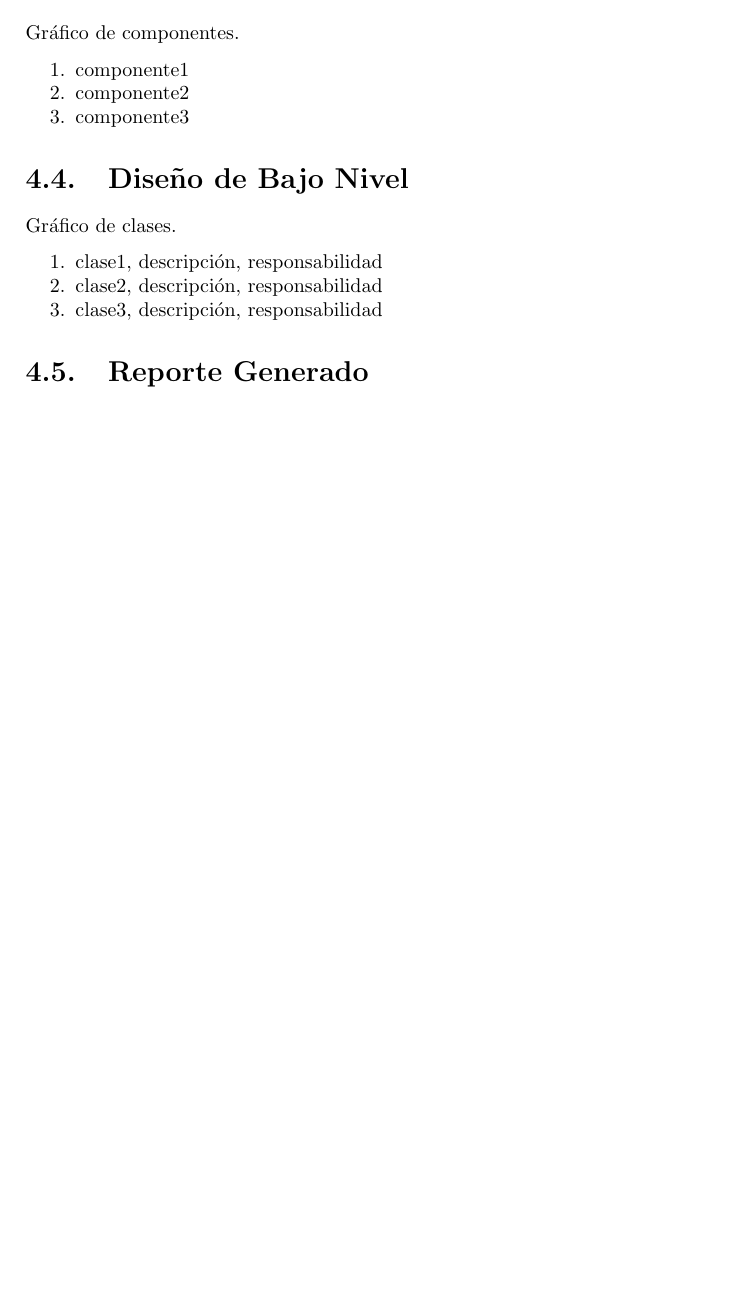
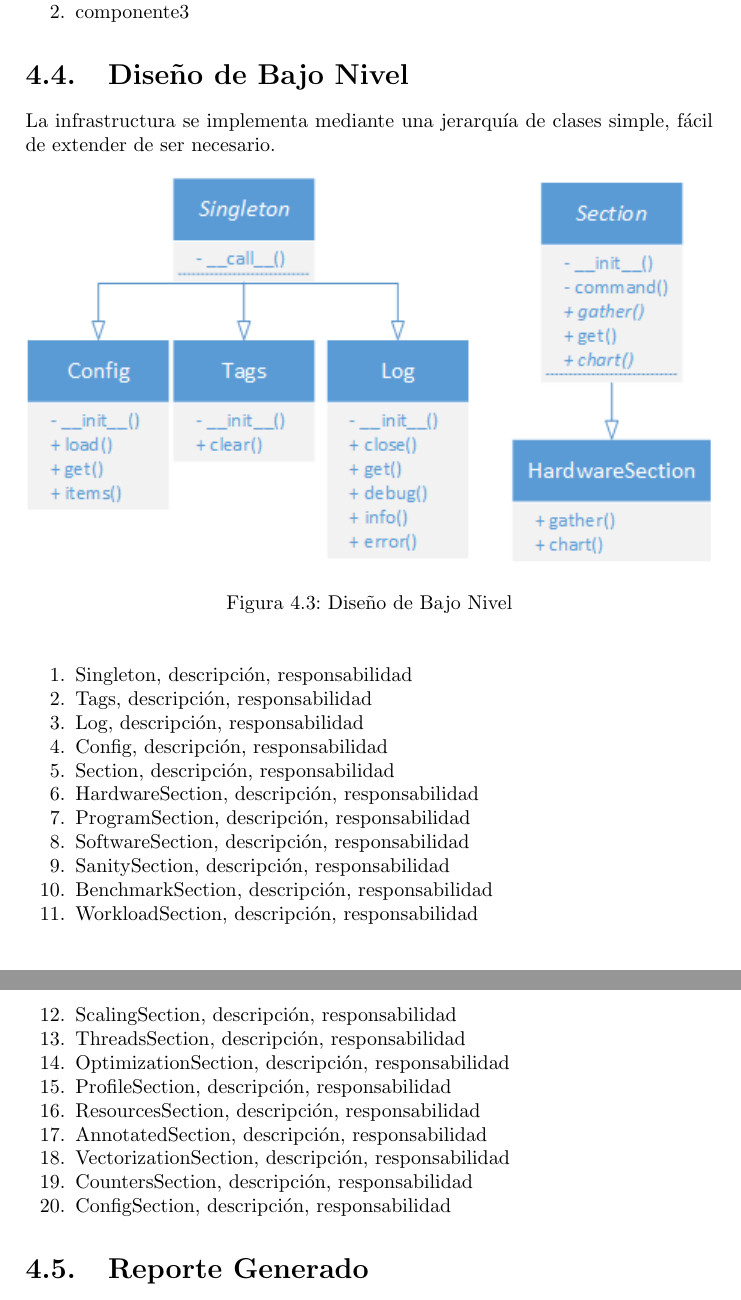
Before and after one commit to moreandres/mpi-skel, a LaTeX document (doc/report-master.tex): part of page 26 of 32 before the commit and two parts of pages 28 and 29 of 34 after it, the two joined at a grey line, cut at the place of the change, the shorter picture padded with empty space. Compiled offline with pdfLaTeX.

Commit message:
add hotspot design diagrams

```diff
--- a/doc/report-master.tex
+++ b/doc/report-master.tex
@@ -1047,4 +1052,3 @@ Gráfico de secuencias.
 
 \section{Diseño de Alto Nivel}
 
-Gráfico de componentes.
@@ -1051,18 +1064,42 @@ Gráfico de componentes.
 
 \begin{enumerate}
-\item componente1
-\item componente2
+\item Configuración, RFC 822
 \item componente3
 \end{enumerate}
 
 \section{Diseño de Bajo Nivel}
 
-Gráfico de clases.
+La infrastructura se implementa mediante una jerarquía de clases simple, fácil de extender de ser necesario.
+
+\begin{figure}[H]
+\begin{center}
+\includegraphics[width=\textwidth]{hotspot-lld.png}
+\caption{Diseño de Bajo Nivel}
+\label{fig:hotspot-lld}
+\end{center}
+\end{figure}
 
 \begin{enumerate}
-\item clase1, descripción, responsabilidad
-\item clase2, descripción, responsabilidad
-\item clase3, descripción, responsabilidad
+\item Singleton, descripción, responsabilidad
+\item Tags, descripción, responsabilidad
+\item Log, descripción, responsabilidad
+\item Config, descripción, responsabilidad
+\item Section, descripción, responsabilidad
+\item HardwareSection, descripción, responsabilidad
+\item ProgramSection, descripción, responsabilidad
+\item SoftwareSection, descripción, responsabilidad
+\item SanitySection, descripción, responsabilidad
+\item BenchmarkSection, descripción, responsabilidad
+\item WorkloadSection, descripción, responsabilidad
+\item ScalingSection, descripción, responsabilidad
+\item ThreadsSection, descripción, responsabilidad
+\item OptimizationSection, descripción, responsabilidad
+\item ProfileSection, descripción, responsabilidad
+\item ResourcesSection, descripción, responsabilidad
+\item AnnotatedSection, descripción, responsabilidad
+\item VectorizationSection, descripción, responsabilidad
+\item CountersSection, descripción, responsabilidad
+\item ConfigSection, descripción, responsabilidad
 \end{enumerate}
 
 \section{Reporte Generado}
```
Also changed, not shown: doc/hotspot-hld.png (added), doc/hotspot-lld.png (added), doc/hotspot-seq.png (added), doc/report-master.tex (48 more changed lines), 3 other files.
